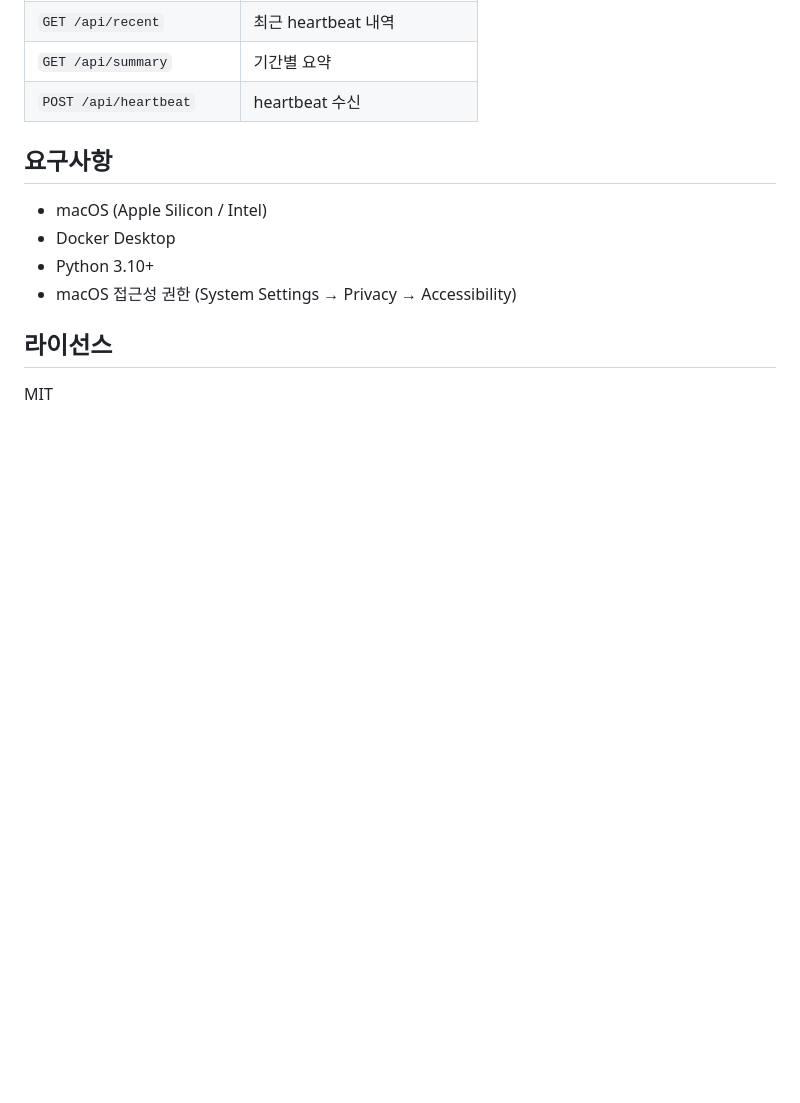
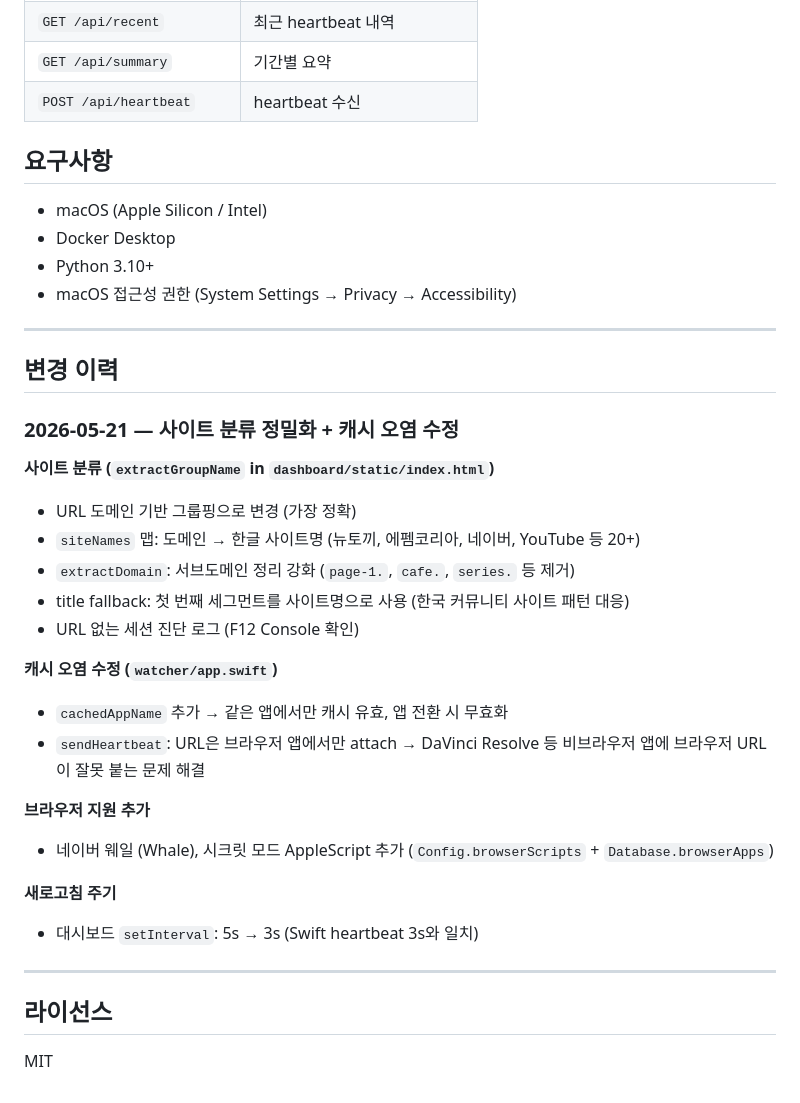
Before and after one commit to ksbelphegor/Mac_Timetracker, a Markdown page: README.md, the part around the change. Drawn GitHub-style; blank space fills up the shorter version.

Commit message:
docs: README에 변경 이력 추가

```diff
--- a/README.md
+++ b/README.md
@@ -116,6 +116,37 @@ cd Mac_Timetracker
 - Python 3.10+
 - macOS 접근성 권한 (System Settings → Privacy → Accessibility)
 
+---
+
+## 변경 이력
+
+### 2026-05-21 — 사이트 분류 정밀화 + 캐시 오염 수정
+
+**사이트 분류 (`extractGroupName` in `dashboard/static/index.html`)**
+
+- URL 도메인 기반 그룹핑으로 변경 (가장 정확)
+- `siteNames` 맵: 도메인 → 한글 사이트명 (뉴토끼, 에펨코리아, 네이버, YouTube 등 20+)
+- `extractDomain`: 서브도메인 정리 강화 (`page-1.`, `cafe.`, `series.` 등 제거)
+- title fallback: 첫 번째 세그먼트를 사이트명으로 사용 (한국 커뮤니티 사이트 패턴 대응)
+- URL 없는 세션 진단 로그 (F12 Console 확인)
+
+**캐시 오염 수정 (`watcher/app.swift`)**
+
+- `cachedAppName` 추가 → 같은 앱에서만 캐시 유효, 앱 전환 시 무효화
+- `sendHeartbeat`: URL은 브라우저 앱에서만 attach
+  → DaVinci Resolve 등 비브라우저 앱에 브라우저 URL이 잘못 붙는 문제 해결
+
+**브라우저 지원 추가**
+
+- 네이버 웨일 (Whale), 시크릿 모드 AppleScript 추가
+  (`Config.browserScripts` + `Database.browserApps`)
+
+**새로고침 주기**
+
+- 대시보드 `setInterval`: 5s → 3s (Swift heartbeat 3s와 일치)
+
+---
+
 ## 라이선스
 
 MIT
```
